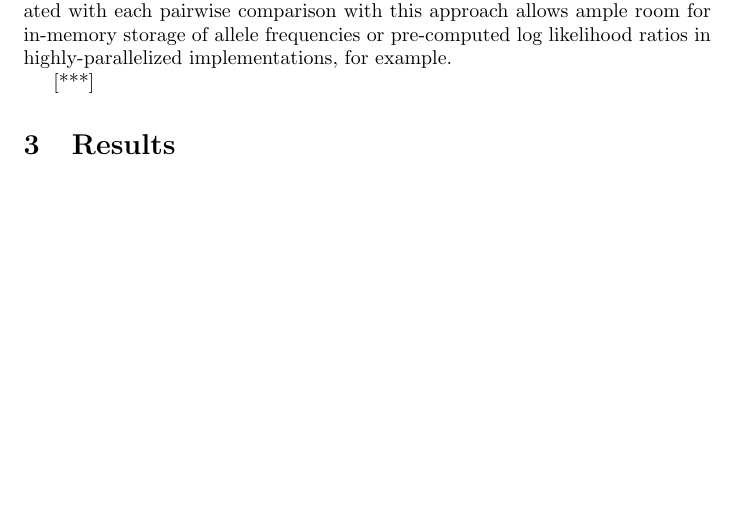
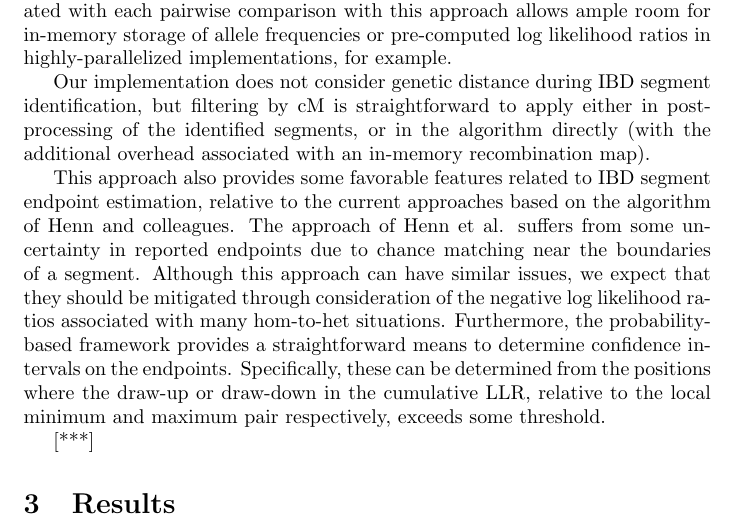
Before and after one commit to gmagoon/bIBD, a LaTeX paper (main.tex): part of page 9 of 11, cut so that both start at the same text, the shorter picture padded with empty space. Compiled offline with pdfLaTeX.

Commit message:
add a couple paragraphs to draft manuscript

```diff
--- a/main.tex
+++ b/main.tex
@@ -111,6 +111,10 @@ Now, given these per-site log likelihood ratios (LLRs), the IBD detection algori
 
 Thus, the simplicity, flexibility, and relatively low computational expense of the algorithm might be expected to facilitate its adoption among genetic genealogy databases. Although there are no special hardware requirements, the relative simplicity, low overhead, and low precision requirements of the algorithm offer the opportunity for relatively straightforward performance tuning, potentially leading to highly-efficient implementations customized to various computing architectures, including GPUs. The negligible memory use associated with each pairwise comparison with this approach allows ample room for in-memory storage of allele frequencies or pre-computed log likelihood ratios in highly-parallelized implementations, for example.
 
+Our implementation does not consider genetic distance during IBD segment identification, but filtering by cM is straightforward to apply either in post-processing of the identified segments, or in the algorithm directly (with the additional overhead associated with an in-memory recombination map).
+
+This approach also provides some favorable features related to IBD segment endpoint estimation, relative to the current approaches based on the algorithm of Henn and colleagues. The approach of Henn et al. suffers from some uncertainty in reported endpoints due to chance matching near the boundaries of a segment. Although this approach can have similar issues, we expect that they should be mitigated through consideration of the negative log likelihood ratios associated with many hom-to-het situations. Furthermore, the probability-based framework provides a straightforward means to determine confidence intervals on the endpoints. Specifically, these can be determined from the positions where the draw-up or draw-down in the cumulative LLR, relative to the local minimum and maximum pair respectively, exceeds some threshold.
+
 [***]
 
 \section{Results}
```
Also changed, not shown: bIBD.pdf.
